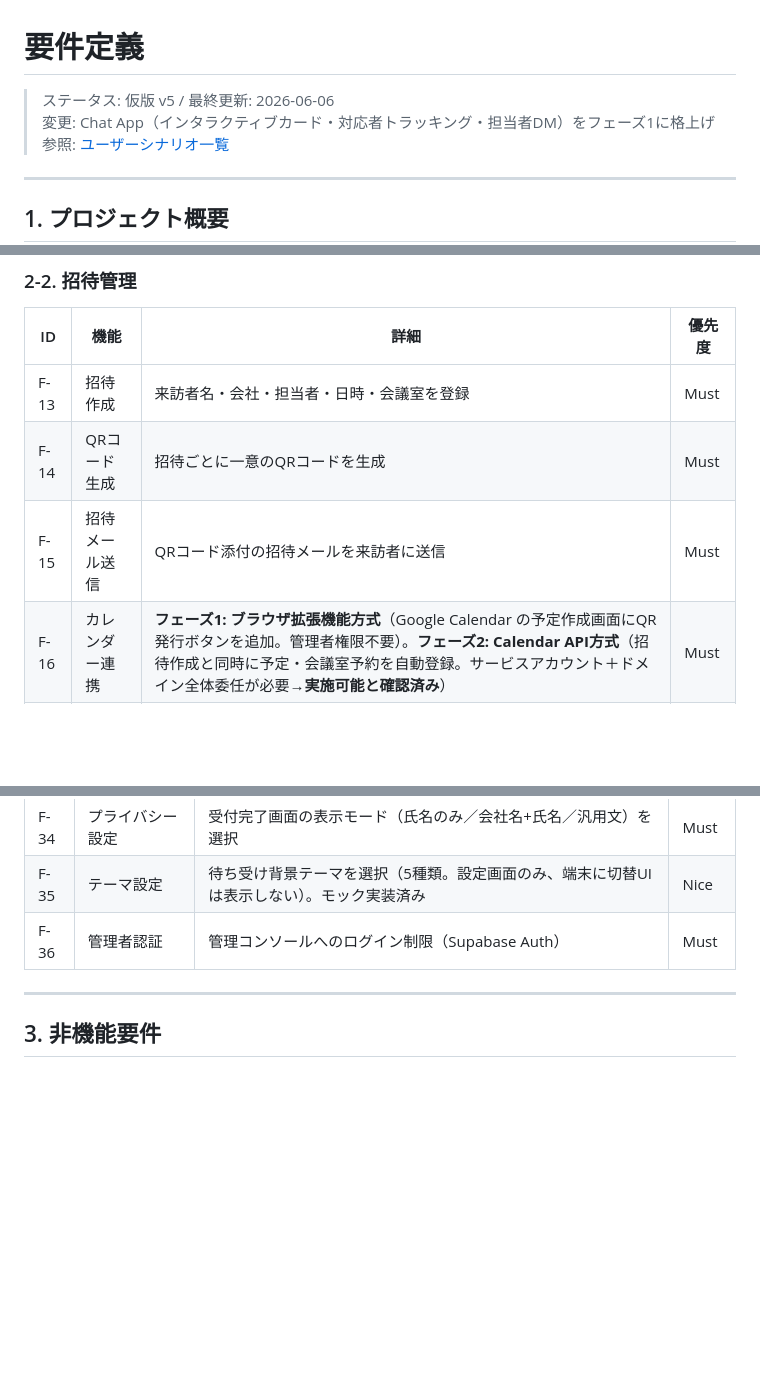
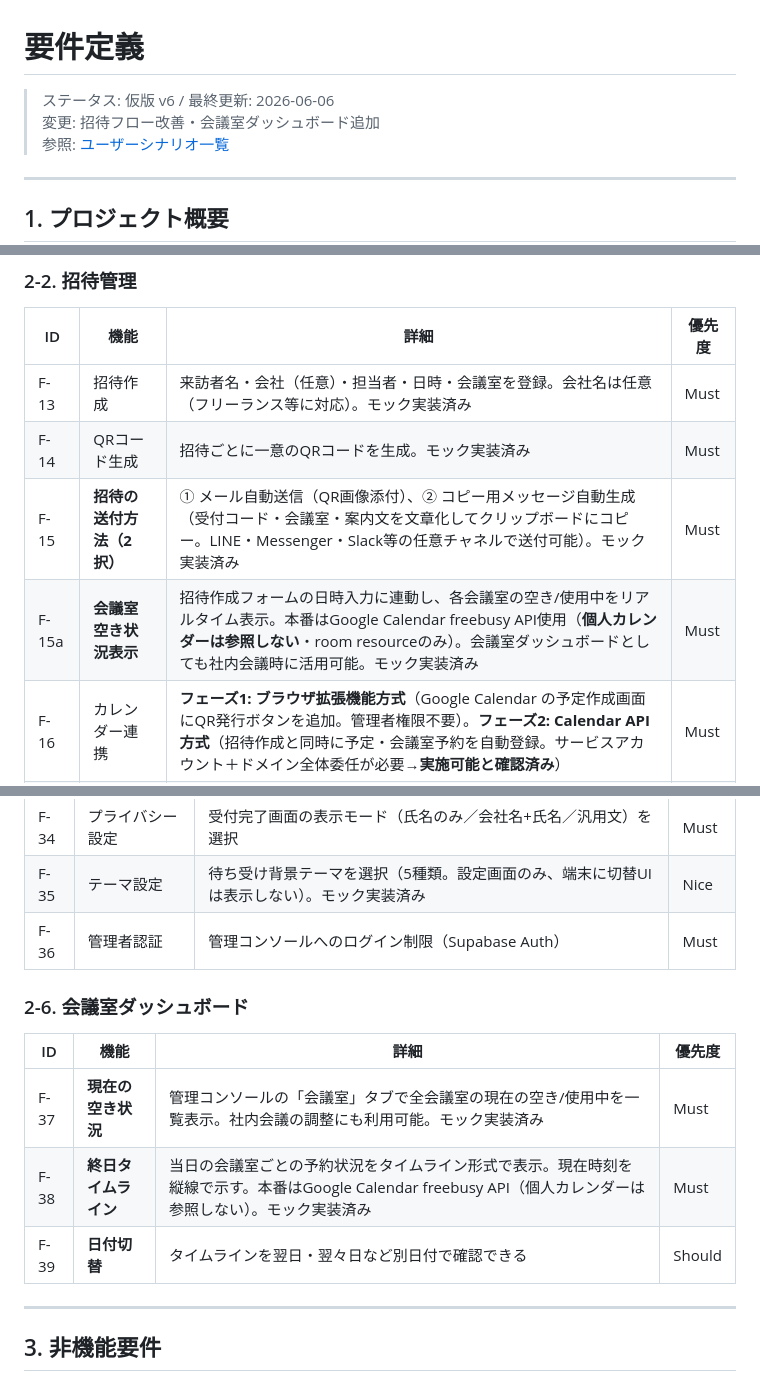
Before and after one commit to viva-eureka/reception-system, a Markdown page: docs/requirements.md, 3 parts joined by grey strips. GitHub-like rendering; blank space fills up the shorter version.

```diff
--- a/docs/requirements.md
+++ b/docs/requirements.md
@@ -1,7 +1,7 @@
 # 要件定義
 
-> ステータス: 仮版 v5 / 最終更新: 2026-06-06
-> 変更: Chat App（インタラクティブカード・対応者トラッキング・担当者DM）をフェーズ1に格上げ
+> ステータス: 仮版 v6 / 最終更新: 2026-06-06
+> 変更: 招待フロー改善・会議室ダッシュボード追加
 > 参照: [ユーザーシナリオ一覧](./user-scenarios.md)
 
 ---
@@ -55,9 +55,10 @@
 
 | ID | 機能 | 詳細 | 優先度 |
 |---|---|---|---|
-| F-13 | 招待作成 | 来訪者名・会社・担当者・日時・会議室を登録 | Must |
-| F-14 | QRコード生成 | 招待ごとに一意のQRコードを生成 | Must |
-| F-15 | 招待メール送信 | QRコード添付の招待メールを来訪者に送信 | Must |
+| F-13 | 招待作成 | 来訪者名・会社（任意）・担当者・日時・会議室を登録。会社名は任意（フリーランス等に対応）。モック実装済み | Must |
+| F-14 | QRコード生成 | 招待ごとに一意のQRコードを生成。モック実装済み | Must |
+| F-15 | **招待の送付方法（2択）** | ① メール自動送信（QR画像添付）、② コピー用メッセージ自動生成（受付コード・会議室・案内文を文章化してクリップボードにコピー。LINE・Messenger・Slack等の任意チャネルで送付可能）。モック実装済み | Must |
+| F-15a | **会議室空き状況表示** | 招待作成フォームの日時入力に連動し、各会議室の空き/使用中をリアルタイム表示。本番はGoogle Calendar freebusy API使用（**個人カレンダーは参照しない**・room resourceのみ）。会議室ダッシュボードとしても社内会議時に活用可能。モック実装済み | Must |
 | F-16 | カレンダー連携 | **フェーズ1: ブラウザ拡張機能方式**（Google Calendar の予定作成画面にQR発行ボタンを追加。管理者権限不要）。**フェーズ2: Calendar API方式**（招待作成と同時に予定・会議室予約を自動登録。サービスアカウント＋ドメイン全体委任が必要→**実施可能と確認済み**） | Must |
 | F-17 | 招待一覧 | 作成済み招待の一覧表示・削除・受付済みフラグ | Must |
 | F-18 | **ノーショー管理** | 予約開始時刻から設定した時間（例:15分）が経過しても受付未完了の場合、担当者にGoogle Chat自動通知「○○様が来社されていますか？」。担当者が「来ていない」と応答またはタイムアウトした場合、招待をノーショーとしてマークし会議室予約を自動開放する | Must |
@@ -100,6 +101,14 @@
 | F-34 | プライバシー設定 | 受付完了画面の表示モード（氏名のみ／会社名+氏名／汎用文）を選択 | Must |
 | F-35 | テーマ設定 | 待ち受け背景テーマを選択（5種類。設定画面のみ、端末に切替UIは表示しない）。モック実装済み | Nice |
 | F-36 | 管理者認証 | 管理コンソールへのログイン制限（Supabase Auth） | Must |
+
+### 2-6. 会議室ダッシュボード
+
+| ID | 機能 | 詳細 | 優先度 |
+|---|---|---|---|
+| F-37 | **現在の空き状況** | 管理コンソールの「会議室」タブで全会議室の現在の空き/使用中を一覧表示。社内会議の調整にも利用可能。モック実装済み | Must |
+| F-38 | **終日タイムライン** | 当日の会議室ごとの予約状況をタイムライン形式で表示。現在時刻を縦線で示す。本番はGoogle Calendar freebusy API（個人カレンダーは参照しない）。モック実装済み | Must |
+| F-39 | **日付切替** | タイムラインを翌日・翌々日など別日付で確認できる | Should |
 
 ---
 
```
Also changed, not shown: docs/user-scenarios.md (+29 -6 lines).
